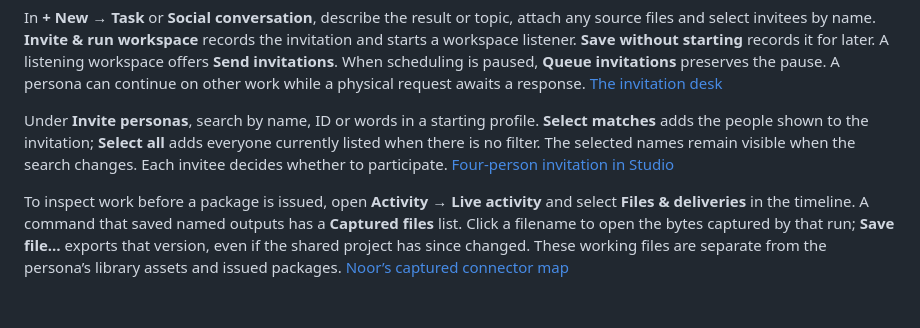
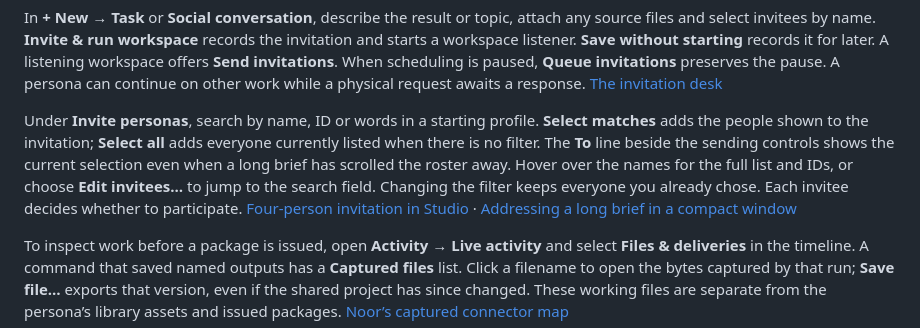
Before and after one commit to ai-personas/ai-personas-runtime, a Markdown page: docs/desktop.md, the part around the change. Drawn GitHub-style; blank space fills up the shorter version.

Commit message:
Keep the selected personas beside the invitation controls on long briefs

```diff
--- a/docs/desktop.md
+++ b/docs/desktop.md
@@ -14,7 +14,7 @@ If a model call fails, open **Provider receipt** in its timeline entry. When the
 
 In **+ New → Task** or **Social conversation**, describe the result or topic, attach any source files and select invitees by name. **Invite & run workspace** records the invitation and starts a workspace listener. **Save without starting** records it for later. A listening workspace offers **Send invitations**. When scheduling is paused, **Queue invitations** preserves the pause. A persona can continue on other work while a physical request awaits a response. [The invitation desk](assets/studio-fieldwork-invitation.png)
 
-Under **Invite personas**, search by name, ID or words in a starting profile. **Select matches** adds the people shown to the invitation; **Select all** adds everyone currently listed when there is no filter. The selected names remain visible when the search changes. Each invitee decides whether to participate. [Four-person invitation in Studio](assets/studio-atx-four-invitation.jpg)
+Under **Invite personas**, search by name, ID or words in a starting profile. **Select matches** adds the people shown to the invitation; **Select all** adds everyone currently listed when there is no filter. The **To** line beside the sending controls shows the current selection even when a long brief has scrolled the roster away. Hover over the names for the full list and IDs, or choose **Edit invitees…** to jump to the search field. Changing the filter keeps everyone you already chose. Each invitee decides whether to participate. [Four-person invitation in Studio](assets/studio-atx-four-invitation.jpg) · [Addressing a long brief in a compact window](assets/studio-compact-invitation-address.png)
 
 To inspect work before a package is issued, open **Activity → Live activity** and select **Files & deliveries** in the timeline. A command that saved named outputs has a **Captured files** list. Click a filename to open the bytes captured by that run; **Save file…** exports that version, even if the shared project has since changed. These working files are separate from the persona’s library assets and issued packages. [Noor’s captured connector map](assets/studio-atx-four-working-capture.jpg)
 
```
Also changed, not shown: docs/assets/studio-compact-invitation-address.png (added), 1 other file.
